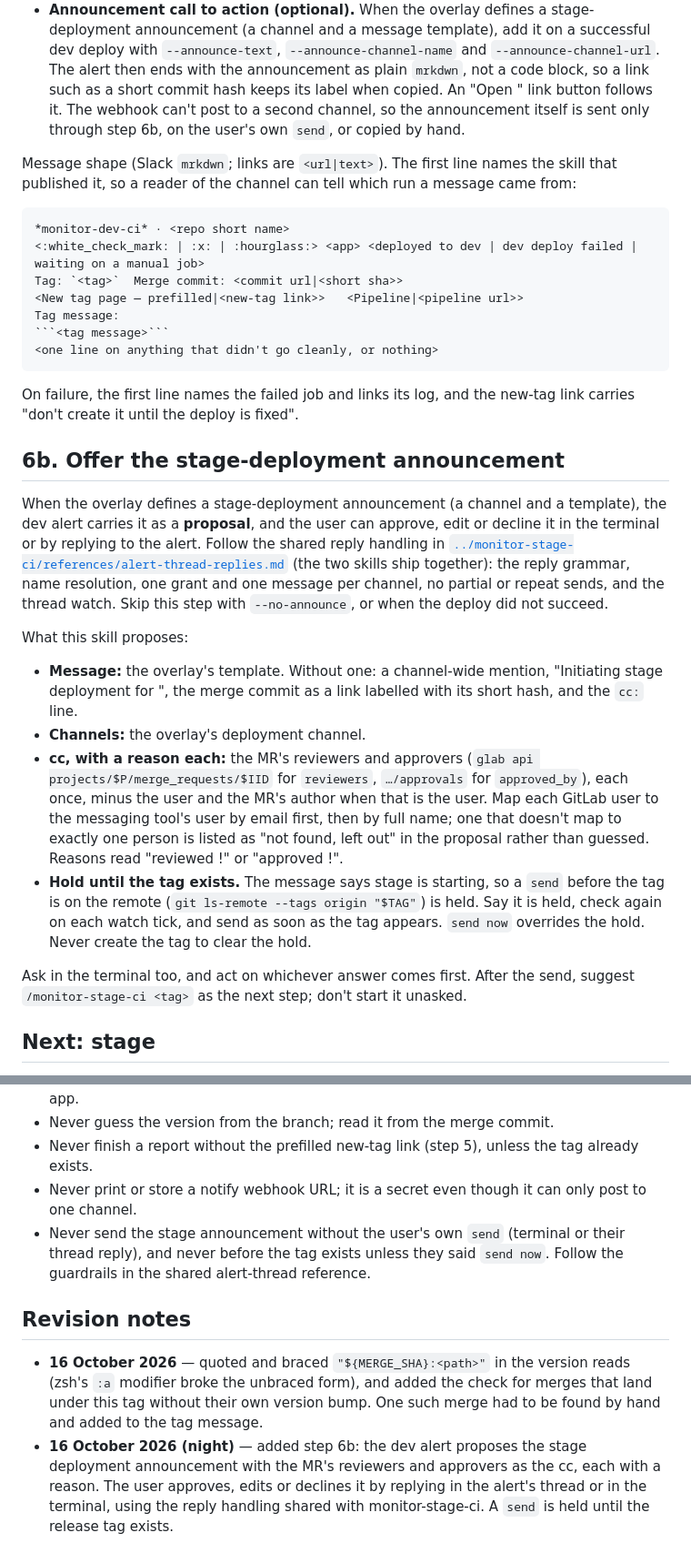
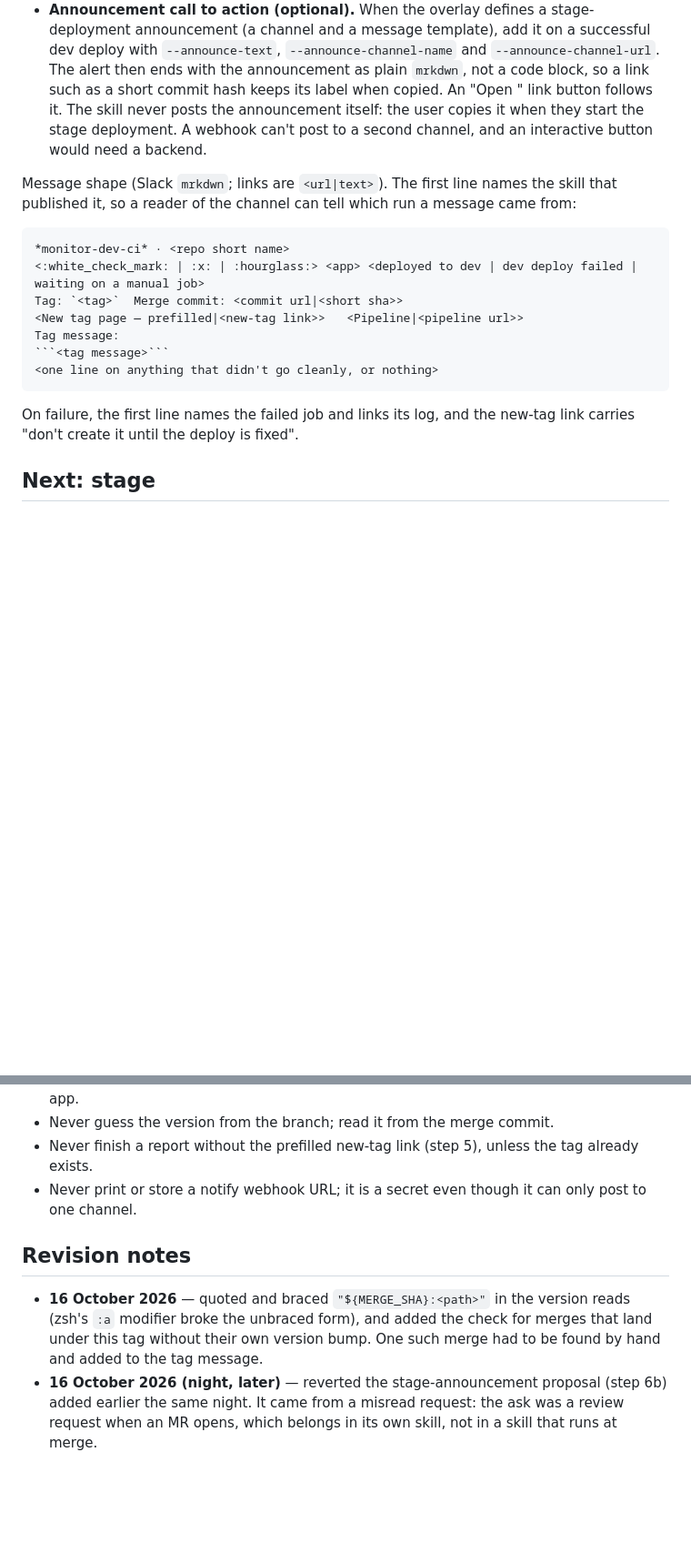
Before and after one commit to mudittiwari2000/agent-skills, a Markdown page: skills/monitor-dev-ci/SKILL.md, 2 parts joined by grey strips. Shown at 91% size. GitHub-like rendering; blank space fills up the shorter version.

Commit message:
monitor-dev-ci: revert the stage-announcement proposal (misread request)

```diff
--- a/skills/monitor-dev-ci/SKILL.md
+++ b/skills/monitor-dev-ci/SKILL.md
@@ -263,9 +261,10 @@ webhook, skip this step and say so in one line.
   successful dev deploy with `--announce-text`, `--announce-channel-name` and
   `--announce-channel-url`. The alert then ends with the announcement as plain
   `mrkdwn`, not a code block, so a link such as a short commit hash keeps its
-  label when copied. An "Open <channel>" link button follows it. The webhook
-  can't post to a second channel, so the announcement itself is sent only
-  through step 6b, on the user's own `send`, or copied by hand.
+  label when copied. An "Open <channel>" link button follows it. The skill never
+  posts the announcement itself: the user copies it when they start the stage
+  deployment. A webhook can't post to a second channel, and an interactive
+  button would need a backend.
 
 Message shape (Slack `mrkdwn`; links are `<url|text>`). The first line names
 the skill that published it, so a reader of the channel can tell which run a
@@ -284,39 +283,6 @@ Tag message:
 On failure, the first line names the failed job and links its log, and the
 new-tag link carries "don't create it until the deploy is fixed".
 
-## 6b. Offer the stage-deployment announcement
-
-When the overlay defines a stage-deployment announcement (a channel and a
-template), the dev alert carries it as a **proposal**, and the user can approve,
-edit or decline it in the terminal or by replying to the alert. Follow the
-shared reply handling in
-[`../monitor-stage-ci/references/alert-thread-replies.md`](../monitor-stage-ci/references/alert-thread-replies.md)
-(the two skills ship together): the reply grammar, name resolution, one grant
-and one message per channel, no partial or repeat sends, and the thread watch.
-Skip this step with `--no-announce`, or when the deploy did not succeed.
-
-What this skill proposes:
-
-- **Message:** the overlay's template. Without one: a channel-wide mention,
-  "Initiating stage deployment for <tag>", the merge commit as a link labelled
-  with its short hash, and the `cc:` line.
-- **Channels:** the overlay's deployment channel.
-- **cc, with a reason each:** the MR's reviewers and approvers
-  (`glab api projects/$P/merge_requests/$IID` for `reviewers`, `…/approvals`
-  for `approved_by`), each once, minus the user and the MR's author when that
-  is the user. Map each GitLab user to the messaging tool's user by email first,
-  then by full name; one that doesn't map to exactly one person is listed as
-  "not found, left out" in the proposal rather than guessed. Reasons read
-  "reviewed !<iid>" or "approved !<iid>".
-- **Hold until the tag exists.** The message says stage is starting, so a
-  `send` before the tag is on the remote (`git ls-remote --tags origin "$TAG"`)
-  is held. Say it is held, check again on each watch tick, and send as soon as
-  the tag appears. `send now` overrides the hold. Never create the tag to clear
-  the hold.
-
-Ask in the terminal too, and act on whichever answer comes first. After the
-send, suggest `/monitor-stage-ci <tag>` as the next step; don't start it unasked.
-
 ## Next: stage
 
 Once the user has cut the tag, `/monitor-stage-ci <tag>` follows the release to
@@ -334,9 +300,6 @@ into one skill that takes the environment as a parameter.
   the tag already exists.
 - Never print or store a notify webhook URL; it is a secret even though it can
   only post to one channel.
-- Never send the stage announcement without the user's own `send` (terminal or
-  their thread reply), and never before the tag exists unless they said
-  `send now`. Follow the guardrails in the shared alert-thread reference.
 
 ## Revision notes
 
@@ -344,8 +307,7 @@ into one skill that takes the environment as a parameter.
   reads (zsh's `:a` modifier broke the unbraced form), and added the check for
   merges that land under this tag without their own version bump. One such
   merge had to be found by hand and added to the tag message.
-- **16 October 2026 (night)** — added step 6b: the dev alert proposes the stage
-  deployment announcement with the MR's reviewers and approvers as the cc,
-  each with a reason. The user approves, edits or declines it by replying in
-  the alert's thread or in the terminal, using the reply handling shared with
-  monitor-stage-ci. A `send` is held until the release tag exists.
+- **16 October 2026 (night, later)** — reverted the stage-announcement proposal
+  (step 6b) added earlier the same night. It came from a misread request: the
+  ask was a review request when an MR opens, which belongs in its own skill, not
+  in a skill that runs at merge.
```
Also changed, not shown: other parts of skills/monitor-dev-ci/SKILL.md (+1 -3 lines).
